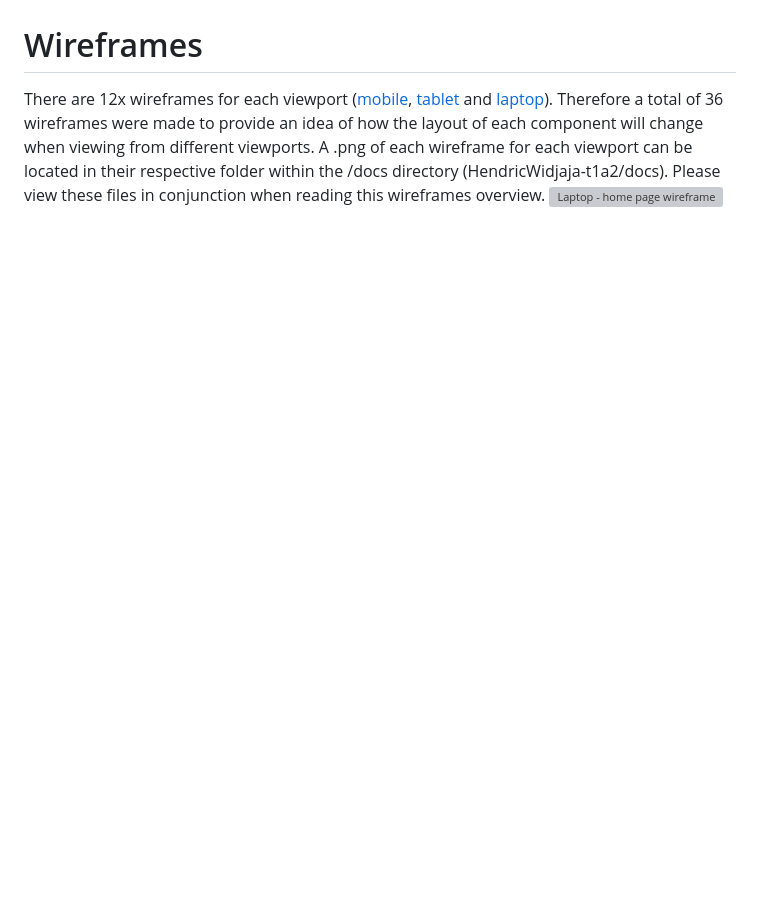
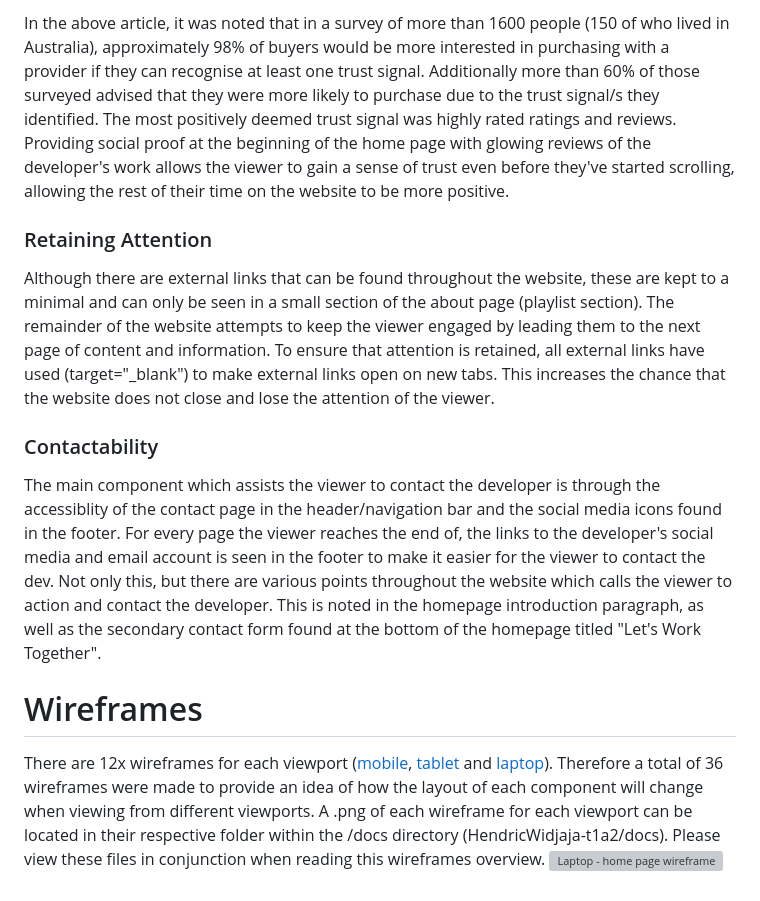
Before and after one commit to hendricwidjaja/T1A2-Portfolio, a Markdown page: README.md, the part around the change printed below. Rendered like a GitHub page; blank space fills up the shorter version; grey boxes are pictures that could not be loaded.

```diff
--- a/README.md
+++ b/README.md
@@ -41,3 +84,10 @@ The
+In the above article, it was noted that in a survey of more than 1600 people (150 of who lived in Australia), approximately 98% of buyers would be more interested in purchasing with a provider if they can recognise at least one trust signal. Additionally more than 60% of those surveyed advised that they were more likely to purchase due to the trust signal/s they identified. The most positively deemed trust signal was highly rated ratings and reviews. Providing social proof at the beginning of the home page with glowing reviews of the developer's work allows the viewer to gain a sense of trust even before they've started scrolling, allowing the rest of their time on the website to be more positive.
+
+### Retaining Attention
+Although there are external links that can be found throughout the website, these are kept to a minimal and can only be seen in a small section of the about page (playlist section). The remainder of the website attempts to keep the viewer engaged by leading them to the next page of content and information. To ensure that attention is retained, all external links have used (target="_blank") to make external links open on new tabs. This increases the chance that the website does not close and lose the attention of the viewer.
+
+### Contactability
+The main component which assists the viewer to contact the developer is through the accessiblity of the contact page in the header/navigation bar and the social media icons found in the footer. For every page the viewer reaches the end of, the links to the developer's social media and email account is seen in the footer to make it easier for the viewer to contact the dev. Not only this, but there are various points throughout the website which calls the viewer to action and contact the developer. This is noted in the homepage introduction paragraph, as well as the secondary contact form found at the bottom of the homepage titled "Let's Work Together".
 
 
 # Wireframes
```
Also changed, not shown: other parts of README.md (+46 -3 lines), docs/bar-graph-src-trustpilot.png (added), docs/portfolio-home-snippet.png (added), 1 other file.
